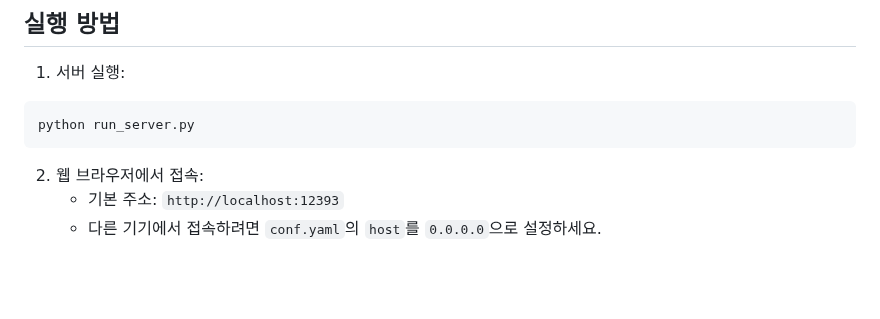
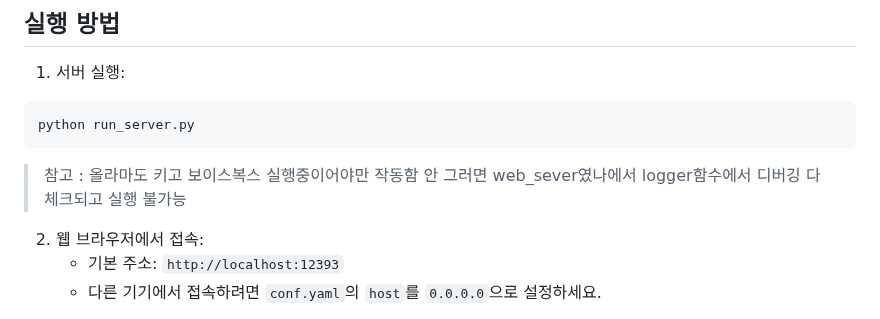
Before and after one commit to RlEHVL/open_model, a Markdown page: README.md, the part around the change. Rendered like a GitHub page; blank space fills up the shorter version.

Commit message:
README.md 업데이트

````diff
--- a/README.md
+++ b/README.md
@@ -86,6 +86,7 @@ pip install -e .
 ```bash
 python run_server.py
 ```
+> 참고 : 올라마도 키고 보이스복스 실행중이어야만 작동함 안 그러면 web_sever였나에서 logger함수에서 디버깅 다 체크되고 실행 불가능
 
 2. 웹 브라우저에서 접속:
    - 기본 주소: `http://localhost:12393`
````
